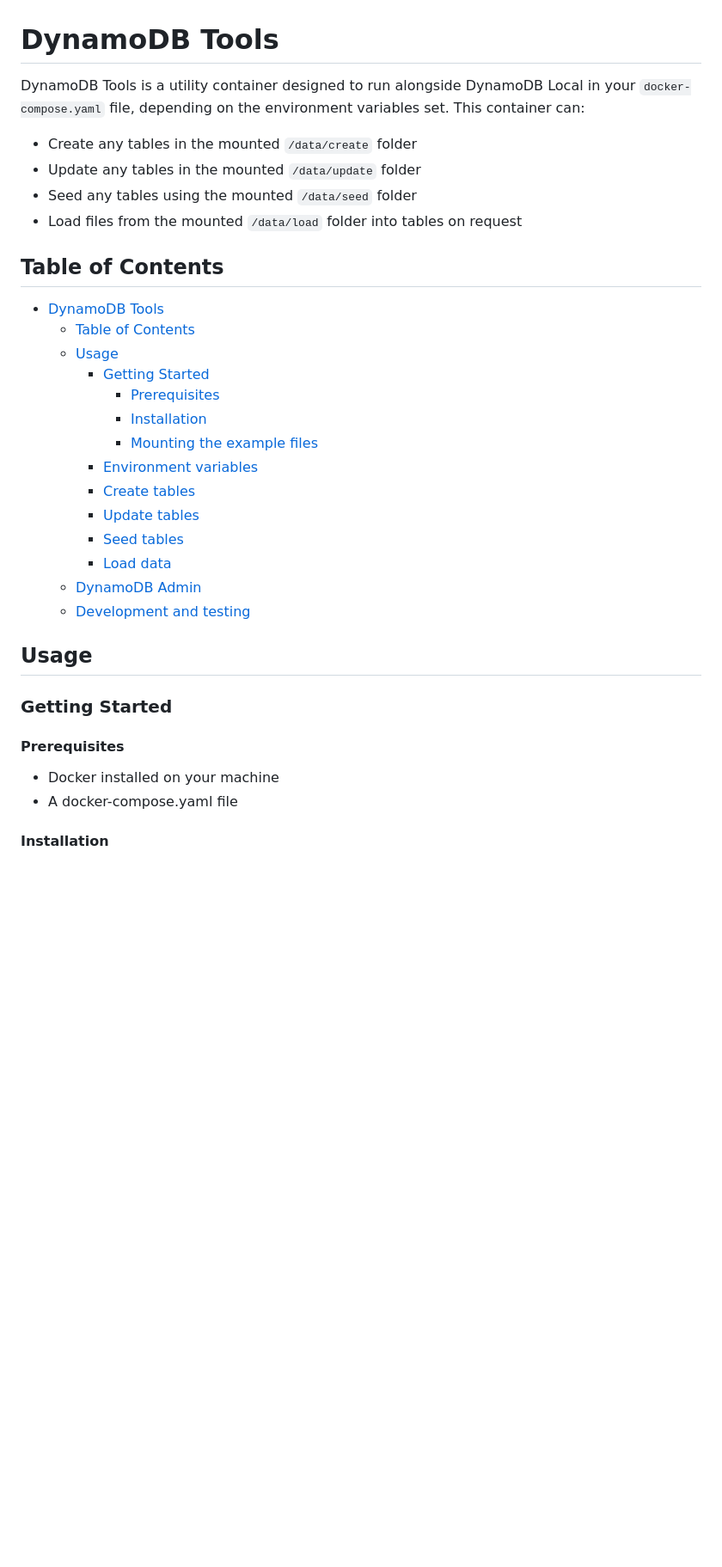
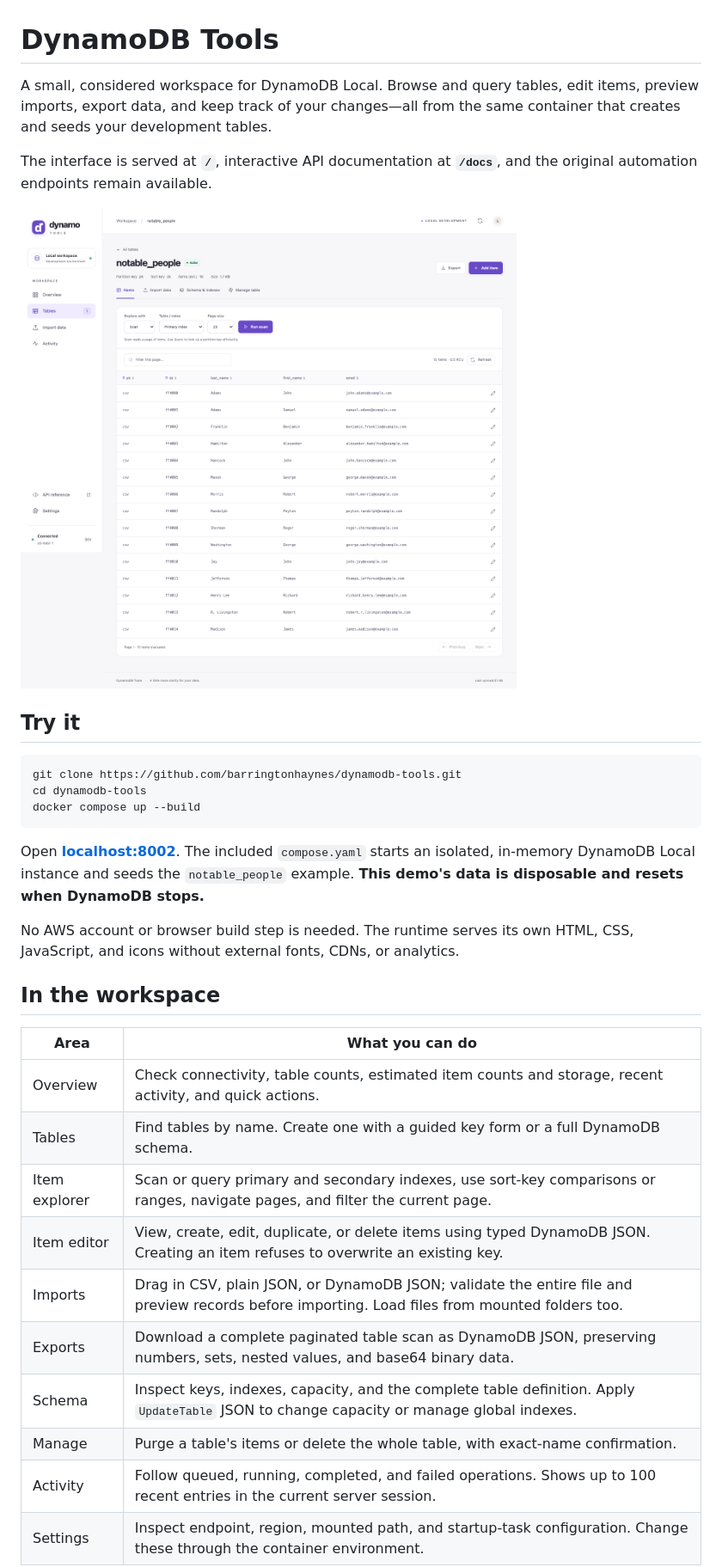
Before and after one commit to barringtonhaynes/dynamodb-tools, a Markdown page: README.md, the part around one of its changes. Shown at 86% size. Drawn GitHub-style; pictures changed too: docs/console.png (added); blank space fills up the shorter version.

````diff
--- a/README.md
+++ b/README.md
@@ -1,38 +1,41 @@
 # DynamoDB Tools
 
-DynamoDB Tools is a utility container designed to run alongside DynamoDB Local in your
-`docker-compose.yaml` file, depending on the environment variables set. This container can:
+A small, considered workspace for DynamoDB Local. Browse and query tables, edit
+items, preview imports, export data, and keep track of your changes—all from the
+same container that creates and seeds your development tables.
 
-- Create any tables in the mounted `/data/create` folder
-- Update any tables in the mounted `/data/update` folder
-- Seed any tables using the mounted `/data/seed` folder
-- Load files from the mounted `/data/load` folder into tables on request
+The interface is served at **`/`**, interactive API documentation at **`/docs`**,
+and the original automation endpoints remain available.
 
-## Table of Contents
+![The DynamoDB Tools table explorer](docs/console.png)
 
-- [DynamoDB Tools](#dynamodb-tools)
-  - [Table of Contents](#table-of-contents)
-  - [Usage](#usage)
-    - [Getting Started](#getting-started)
-      - [Prerequisites](#prerequisites)
-      - [Installation](#installation)
-      - [Mounting the example files](#mounting-the-example-files)
-    - [Environment variables](#environment-variables)
-    - [Create tables](#create-tables)
-    - [Update tables](#update-tables)
-    - [Seed tables](#seed-tables)
-    - [Load data](#load-data)
-  - [DynamoDB Admin](#dynamodb-admin)
-  - [Development and testing](#development-and-testing)
+## Try it
 
-## Usage
+```bash
+git clone https://github.com/barringtonhaynes/dynamodb-tools.git
+cd dynamodb-tools
+docker compose up --build
+```
 
-### Getting Started
+Open **[localhost:8002](http://localhost:8002)**. The included `compose.yaml` starts
+an isolated, in-memory DynamoDB Local instance and seeds the `notable_people`
+example. **This demo's data is disposable and resets when DynamoDB stops.**
 
-#### Prerequisites
+No AWS account or browser build step is needed. The runtime serves its own HTML,
+CSS, JavaScript, and icons without external fonts, CDNs, or analytics.
 
-- Docker installed on your machine
-- A docker-compose.yaml file
+## In the workspace
 
-#### Installation
+| Area | What you can do |
+| --- | --- |
+| Overview | Check connectivity, table counts, estimated item counts and storage, recent activity, and quick actions. |
+| Tables | Find tables by name. Create one with a guided key form or a full DynamoDB schema. |
+| Item explorer | Scan or query primary and secondary indexes, use sort-key comparisons or ranges, navigate pages, and filter the current page. |
+| Item editor | View, create, edit, duplicate, or delete items using typed DynamoDB JSON. Creating an item refuses to overwrite an existing key. |
+| Imports | Drag in CSV, plain JSON, or DynamoDB JSON; validate the entire file and preview records before importing. Load files from mounted folders too. |
+| Exports | Download a complete paginated table scan as DynamoDB JSON, preserving numbers, sets, nested values, and base64 binary data. |
+| Schema | Inspect keys, indexes, capacity, and the complete table definition. Apply `UpdateTable` JSON to change capacity or manage global indexes. |
+| Manage | Purge a table's items or delete the whole table, with exact-name confirmation. |
+| Activity | Follow queued, running, completed, and failed operations. Shows up to 100 recent entries in the current server session. |
+| Settings | Inspect endpoint, region, mounted path, and startup-task configuration. Change these through the container environment. |
 
````
Also changed, not shown: other parts of README.md (+171 -136 lines), 18 other files.
